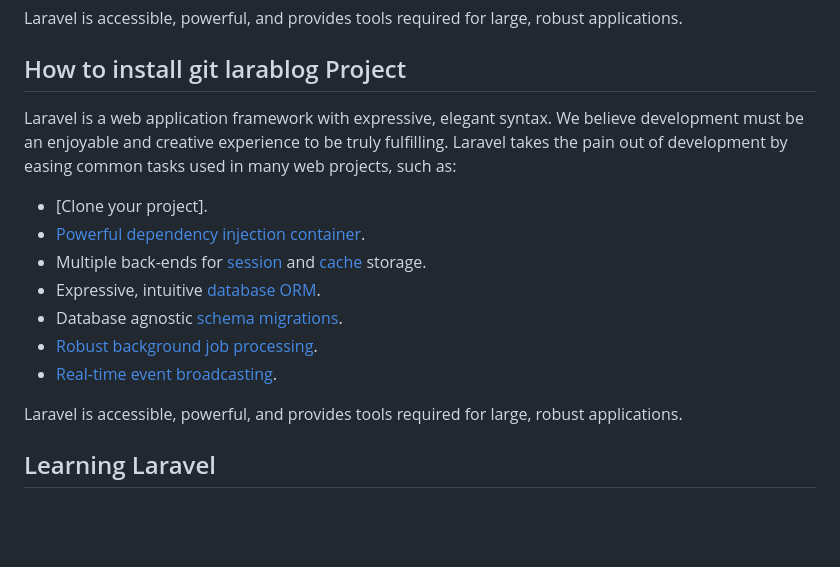
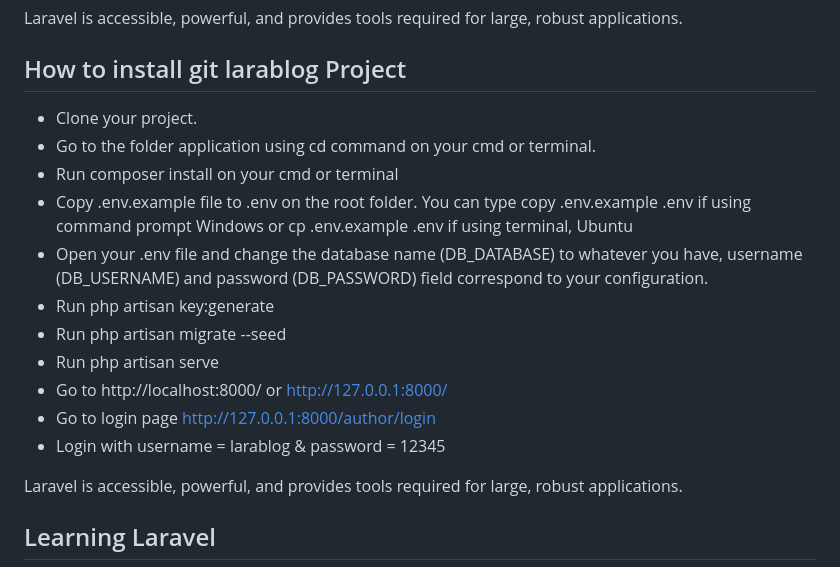
Before and after one commit to rakeshast/Learning, a Markdown page: README.md, the part around the change. GitHub-like rendering; blank space fills up the shorter version.

Commit message:
Completed readme file

```diff
--- a/README.md
+++ b/README.md
@@ -23,15 +23,17 @@ Laravel is accessible, powerful, and provides tools required for large, robust a
 
 ## How to install git larablog Project
 
-Laravel is a web application framework with expressive, elegant syntax. We believe development must be an enjoyable and creative experience to be truly fulfilling. Laravel takes the pain out of development by easing common tasks used in many web projects, such as:
-
-- [Clone your project].
-- [Powerful dependency injection container](https://laravel.com/docs/container).
-- Multiple back-ends for [session](https://laravel.com/docs/session) and [cache](https://laravel.com/docs/cache) storage.
-- Expressive, intuitive [database ORM](https://laravel.com/docs/eloquent).
-- Database agnostic [schema migrations](https://laravel.com/docs/migrations).
-- [Robust background job processing](https://laravel.com/docs/queues).
-- [Real-time event broadcasting](https://laravel.com/docs/broadcasting).
+- Clone your project.
+- Go to the folder application using cd command on your cmd or terminal.
+- Run composer install on your cmd or terminal
+- Copy .env.example file to .env on the root folder. You can type copy .env.example .env if using command prompt Windows or cp .env.example .env if using terminal, Ubuntu
+- Open your .env file and change the database name (DB_DATABASE) to whatever you have, username (DB_USERNAME) and password (DB_PASSWORD) field correspond to your configuration.
+- Run php artisan key:generate
+- Run php artisan migrate --seed
+- Run php artisan serve
+- Go to http://localhost:8000/ or http://127.0.0.1:8000/
+- Go to login page http://127.0.0.1:8000/author/login
+- Login with username = larablog & password = 12345
 
 Laravel is accessible, powerful, and provides tools required for large, robust applications.
 
```
